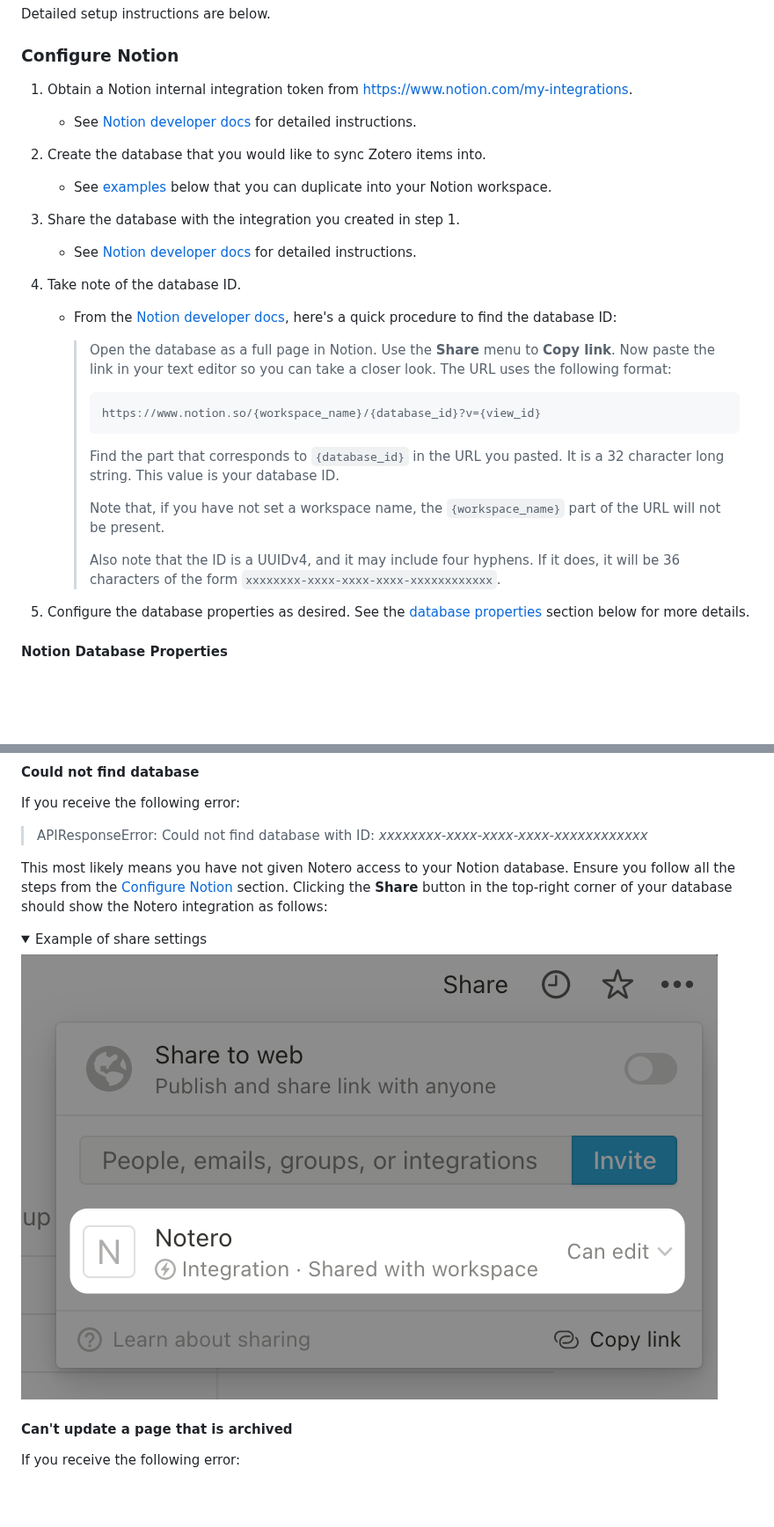
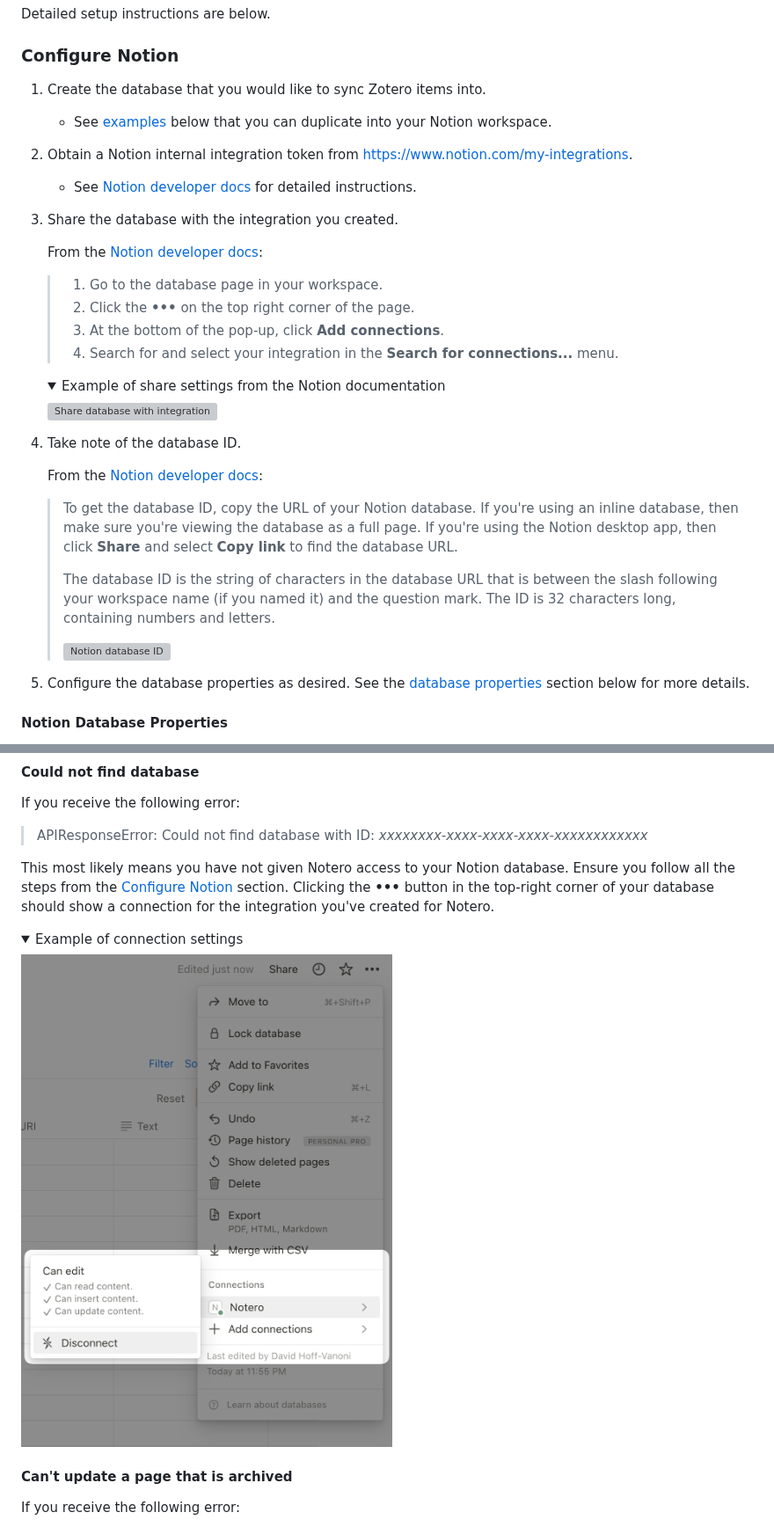
Before and after one commit to dvanoni/notero, a Markdown page: README.md, 2 parts joined by grey strips. Shown at 88% size. GitHub-like rendering; pictures changed too: docs/share-with-notero.png; folded sections open; blank space fills up the shorter version; grey boxes are pictures that could not be loaded.

Commit message:
docs(README): Update configuration steps based on new Notion UI (#129)
* Update Readme with new Notion integration UI
* docs(README): Update configuration steps based on new Notion UI

Co-authored-by: David Hoff-Vanoni <david@vanoni.dev>

```diff
--- a/README.md
+++ b/README.md
@@ -82,15 +82,10 @@ Detailed setup instructions are below.
 
 ### Configure Notion
 
-1.  Obtain a Notion internal integration token from https://www.notion.com/my-integrations.
-
-    - See [Notion developer docs](https://developers.notion.com/docs/getting-started#step-1-create-an-integration)
-      for detailed instructions.
-
-2.  Create the database that you would like to sync Zotero items into.
+1.  Create the database that you would like to sync Zotero items into.
 
     - See [examples](#example-notion-databases) below that you can duplicate
       into your Notion workspace.
 
-3.  Share the database with the integration you created in step 1.
+2.  Obtain a Notion internal integration token from https://www.notion.com/my-integrations.
 
@@ -98,25 +93,37 @@ Detailed setup instructions are below.
       for detailed instructions.
+
+3.  Share the database with the integration you created.
+
+    From the [Notion developer docs](https://developers.notion.com/docs/create-a-notion-integration#step-2-share-a-database-with-your-integration):
+
+    > 1. Go to the database page in your workspace.
+    > 2. Click the **•••** on the top right corner of the page.
+    > 3. At the bottom of the pop-up, click **Add connections**.
+    > 4. Search for and select your integration in the
+    >    **Search for connections...** menu.
+
+      <details>
+        <summary>Example of share settings from the Notion documentation</summary>
+        <img
+          alt="Share database with integration"
+          src="https://files.readme.io/3e5cb5b-share-database-with-integration.gif"
+        />
+      </details>
 
 4.  Take note of the database ID.
 
-    - From the [Notion developer docs](https://developers.notion.com/docs/working-with-databases#adding-pages-to-a-database),
-      here's a quick procedure to find the database ID:
+    From the [Notion developer docs](https://developers.notion.com/docs/create-a-notion-integration#step-3-save-the-database-id):
 
-      > Open the database as a full page in Notion. Use the **Share** menu to
-      > **Copy link**. Now paste the link in your text editor so you can take a
-      > closer look. The URL uses the following format:
-      >
-      >     https://www.notion.so/{workspace_name}/{database_id}?v={view_id}
-      >
-      > Find the part that corresponds to `{database_id}` in the URL you pasted.
-      > It is a 32 character long string. This value is your database ID.
-      >
-      > Note that, if you have not set a workspace name, the `{workspace_name}`
-      > part of the URL will not be present.
-      >
-      > Also note that the ID is a UUIDv4, and it may include four hyphens.
-      > If it does, it will be 36 characters of the form
-      > `xxxxxxxx-xxxx-xxxx-xxxx-xxxxxxxxxxxx`.
+    > To get the database ID, copy the URL of your Notion database. If you're
+    > using an inline database, then make sure you're viewing the database as a
+    > full page. If you're using the Notion desktop app, then click **Share**
+    > and select **Copy link** to find the database URL.
+    >
+    > The database ID is the string of characters in the database URL that is
+    > between the slash following your workspace name (if you named it) and the
+    > question mark. The ID is 32 characters long, containing numbers and letters.
+    >
+    > ![Notion database ID](https://files.readme.io/62e5027-notion_database_id.png)
 
 5.  Configure the database properties as desired. See the
     [database properties](#notion-database-properties) section below for more details.
@@ -238,12 +245,12 @@ If you receive the following error:
 
 This most likely means you have not given Notero access to your Notion database.
 Ensure you follow all the steps from the [Configure Notion](#configure-notion)
-section. Clicking the **Share** button in the top-right corner of your database
-should show the Notero integration as follows:
+section. Clicking the **•••** button in the top-right corner of your database
+should show a connection for the integration you've created for Notero.
 
 <details>
-  <summary>Example of share settings</summary>
-  <img alt="Share with Notero" src="docs/share-with-notero.png" style="max-height:253px;" />
+  <summary>Example of connection settings</summary>
+  <img alt="Share with Notero" src="docs/share-with-notero.png" style="max-height:636px;" />
 </details>
 
 #### Can't update a page that is archived
```
Also changed, not shown: other parts of README.md (+1 -1 lines).
